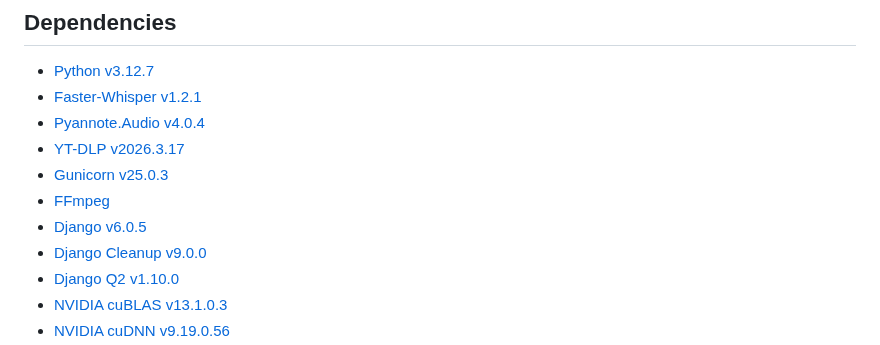
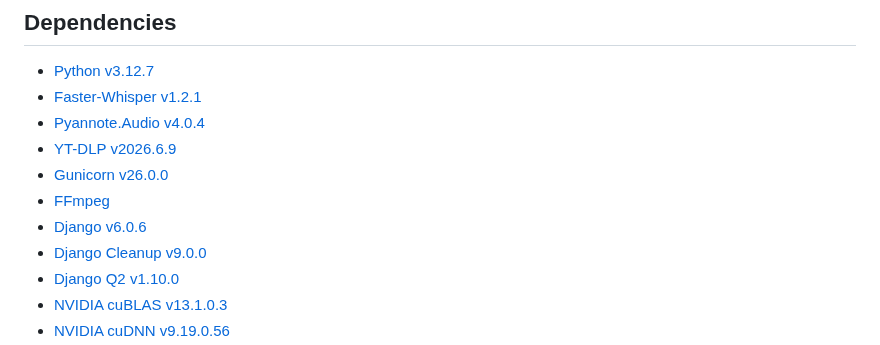
Before and after one commit to gsu-library/whisper-scribe, a Markdown page: README.md, the part around the change. GitHub-like rendering.

Commit message:
Update dependency versions

```diff
--- a/README.md
+++ b/README.md
@@ -204,10 +204,10 @@ To minify the CSS and JS files run `npm run minify`.
 - [Python v3.12.7](https://www.python.org/)
 - [Faster-Whisper v1.2.1](https://github.com/SYSTRAN/faster-whisper)
 - [Pyannote.Audio v4.0.4](https://github.com/pyannote/pyannote-audio)
-- [YT-DLP v2026.3.17](https://github.com/yt-dlp/yt-dlp)
-- [Gunicorn v25.0.3](https://gunicorn.org/)
+- [YT-DLP v2026.6.9](https://github.com/yt-dlp/yt-dlp)
+- [Gunicorn v26.0.0](https://gunicorn.org/)
 - [FFmpeg](https://www.ffmpeg.org/)
-- [Django v6.0.5](https://www.djangoproject.com/)
+- [Django v6.0.6](https://www.djangoproject.com/)
 - [Django Cleanup v9.0.0](https://github.com/un1t/django-cleanup/)
 - [Django Q2 v1.10.0](https://django-q2.readthedocs.io/en/master/)
 - [NVIDIA cuBLAS v13.1.0.3](https://developer.nvidia.com/cublas)
```
